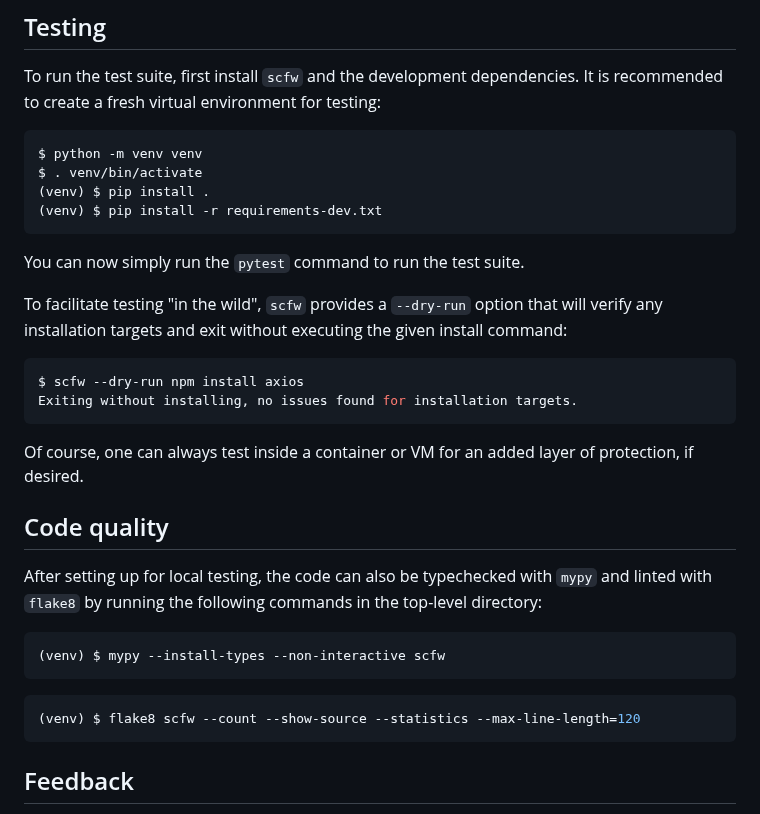
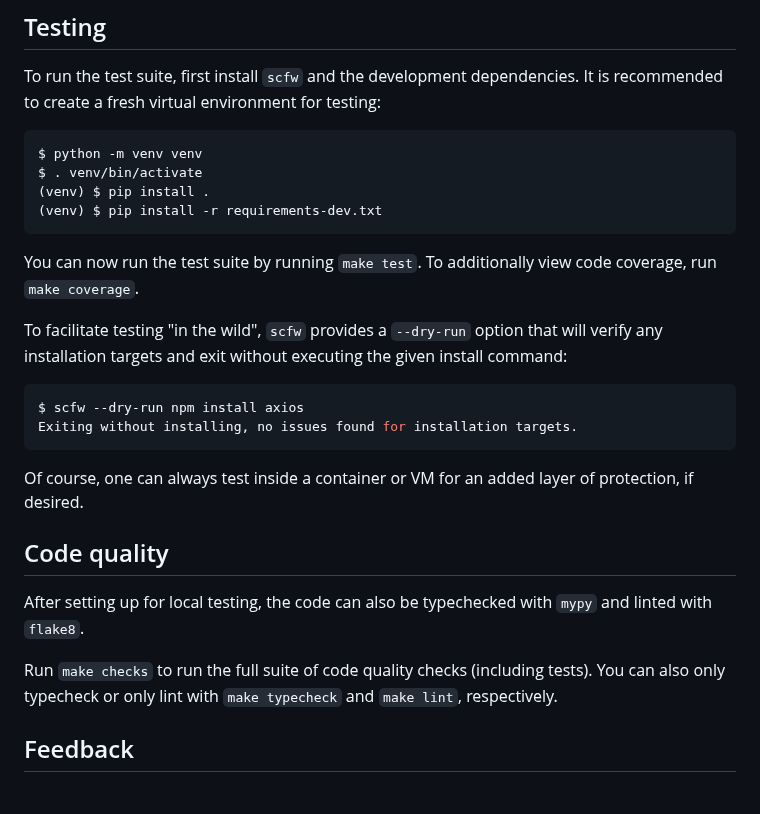
Before and after one commit to DataDog/supply-chain-firewall, a Markdown page: README.md, the part around the change. Drawn GitHub-style.

````diff
--- a/README.md
+++ b/README.md
@@ -58,7 +58,7 @@ $ . venv/bin/activate
 (venv) $ pip install -r requirements-dev.txt
 ```
 
-You can now simply run the `pytest` command to run the test suite.
+You can now run the test suite by running `make test`.  To additionally view code coverage, run `make coverage`.
 
 To facilitate testing "in the wild", `scfw` provides a `--dry-run` option that will verify any installation targets and exit without executing the given install command:
 
@@ -71,14 +71,9 @@ Of course, one can always test inside a container or VM for an added layer of pr
 
 ## Code quality
 
-After setting up for local testing, the code can also be typechecked with `mypy` and linted with `flake8` by running the following commands in the top-level directory:
+After setting up for local testing, the code can also be typechecked with `mypy` and linted with `flake8`.
 
-```bash
-(venv) $ mypy --install-types --non-interactive scfw
-```
-```bash
-(venv) $ flake8 scfw --count --show-source --statistics --max-line-length=120
-```
+Run `make checks` to run the full suite of code quality checks (including tests).  You can also only typecheck or only lint with `make typecheck` and `make lint`, respectively.
 
 ## Feedback
 
````
